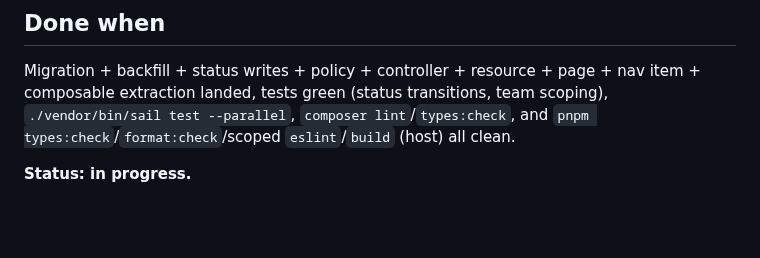
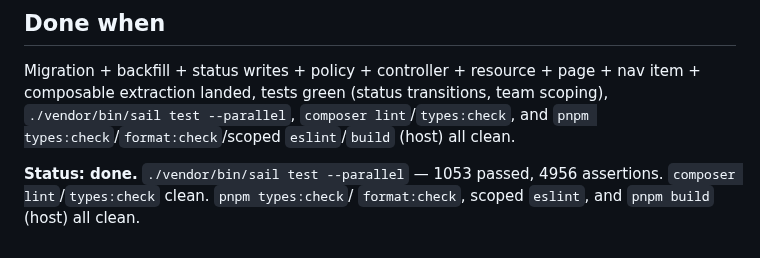
Before and after one commit to J-T-McC/webhook-proxy-service, a Markdown page: docs/briefs/event-queue-view.md, the part around the change. Drawn GitHub-style; blank space fills up the shorter version.

Commit message:
docs(brief): event queue view — done, gate results
- all gates green: sail test --parallel (1053/1053), composer
  lint/types:check, pnpm types:check/format:check/eslint/build (host)

```diff
--- a/docs/briefs/event-queue-view.md
+++ b/docs/briefs/event-queue-view.md
@@ -93,4 +93,6 @@ transitions, team scoping), `./vendor/bin/sail test --parallel`, `composer
 lint`/`types:check`, and `pnpm types:check`/`format:check`/scoped
 `eslint`/`build` (host) all clean.
 
-**Status: in progress.**
+**Status: done.** `./vendor/bin/sail test --parallel` — 1053 passed, 4956
+assertions. `composer lint`/`types:check` clean. `pnpm types:check`/
+`format:check`, scoped `eslint`, and `pnpm build` (host) all clean.
```
